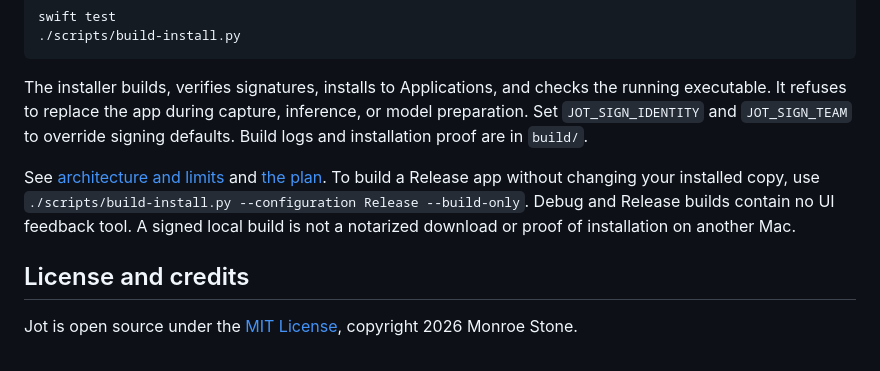
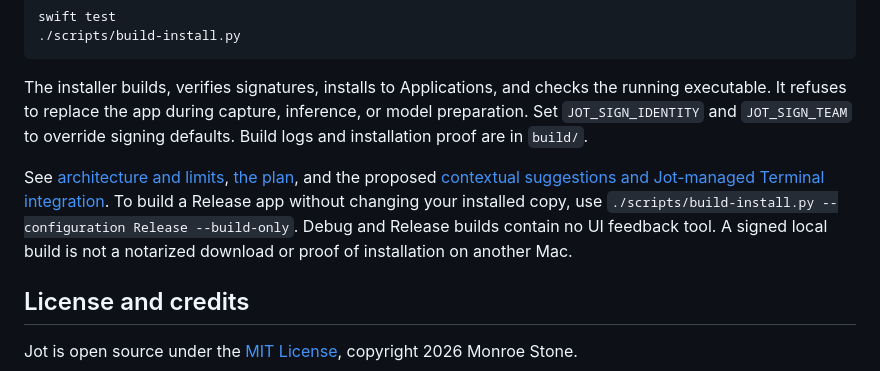
Before and after one commit to StoneHub/jot, a Markdown page: README.md, the part around the change. GitHub-like rendering.

Commit message:
docs: plan shared contextual suggestions and managed Terminal integration (#78)

```diff
--- a/README.md
+++ b/README.md
@@ -140,7 +140,7 @@ swift test
 
 The installer builds, verifies signatures, installs to Applications, and checks the running executable. It refuses to replace the app during capture, inference, or model preparation. Set `JOT_SIGN_IDENTITY` and `JOT_SIGN_TEAM` to override signing defaults. Build logs and installation proof are in `build/`.
 
-See [architecture and limits](docs/ARCHITECTURE.md) and [the plan](docs/PLAN.md). To build a Release app without changing your installed copy, use `./scripts/build-install.py --configuration Release --build-only`. Debug and Release builds contain no UI feedback tool. A signed local build is not a notarized download or proof of installation on another Mac.
+See [architecture and limits](docs/ARCHITECTURE.md), [the plan](docs/PLAN.md), and the proposed [contextual suggestions and Jot-managed Terminal integration](docs/CONTEXTUAL-SUGGESTIONS.md). To build a Release app without changing your installed copy, use `./scripts/build-install.py --configuration Release --build-only`. Debug and Release builds contain no UI feedback tool. A signed local build is not a notarized download or proof of installation on another Mac.
 
 ## License and credits
 
```
Also changed, not shown: docs/CONTEXTUAL-SUGGESTIONS.md (added, +168 -0 lines), docs/PLAN.md (+6 -0 lines).
